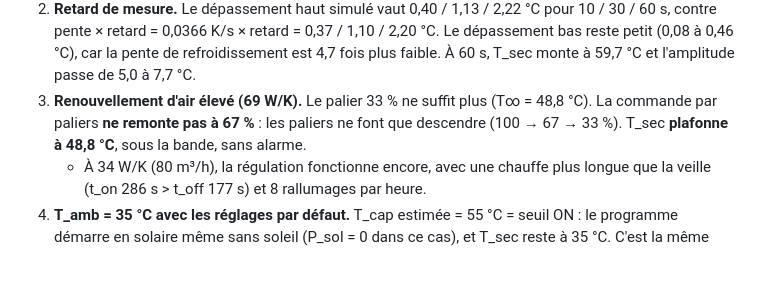
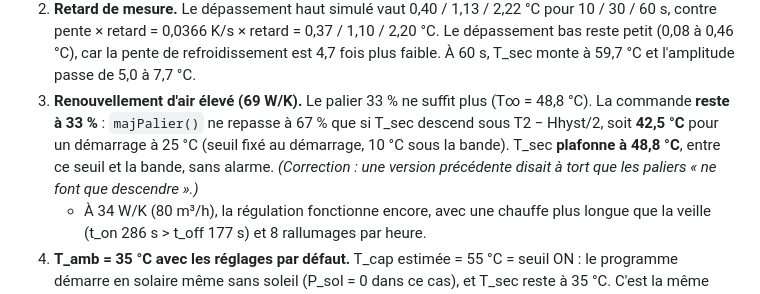
Before and after one commit to SALILHB/react-zbw5pyud, a Markdown page: matlab/RESULTATS_SIMULATION.md, the part around the change. Drawn GitHub-style; blank space fills up the shorter version.

Commit message:
RESULTATS_SIMULATION : cause exacte du plafond a 48,8 C (E4, 69 W/K)
majPalier() fait bien remonter les paliers (33 -> 67 % sous T2 - Hhyst/2,
67 -> 100 % sous T1 - Hhyst/2). Le plafond vient du seuil de remontee
(42,5 C pour un demarrage a 25 C), fixe au demarrage et 10 C sous la
bande, et non d'une absence de remontee comme indique precedemment.

Co-Authored-By: Claude Opus 5.5 <noreply@anthropic.com>
Claude-Session: https://claude.ai/code/session_011f3VP4wcPxf7KecGedoGY8

```diff
--- a/matlab/RESULTATS_SIMULATION.md
+++ b/matlab/RESULTATS_SIMULATION.md
@@ -226,9 +226,12 @@ seconde heure. Bruit uniforme, une valeur par seconde, avec quantification à
    la pente de refroidissement est 4,7 fois plus faible. À 60 s, T_sec monte à
    59,7 °C et l'amplitude passe de 5,0 à 7,7 °C.
 3. **Renouvellement d'air élevé (69 W/K).** Le palier 33 % ne suffit plus
-   (T∞ = 48,8 °C). La commande par paliers **ne remonte pas à 67 %** : les
-   paliers ne font que descendre (100 → 67 → 33 %). T_sec **plafonne à
-   48,8 °C**, sous la bande, sans alarme.
+   (T∞ = 48,8 °C). La commande **reste à 33 %** : `majPalier()` ne repasse à
+   67 % que si T_sec descend sous T2 − Hhyst/2, soit **42,5 °C** pour un
+   démarrage à 25 °C (seuil fixé au démarrage, 10 °C sous la bande). T_sec
+   **plafonne à 48,8 °C**, entre ce seuil et la bande, sans alarme.
+   *(Correction : une version précédente disait à tort que les paliers « ne
+   font que descendre ».)*
    - À 34 W/K (80 m³/h), la régulation fonctionne encore, avec une chauffe
      plus longue que la veille (t_on 286 s > t_off 177 s) et 8 rallumages par
      heure.
```
